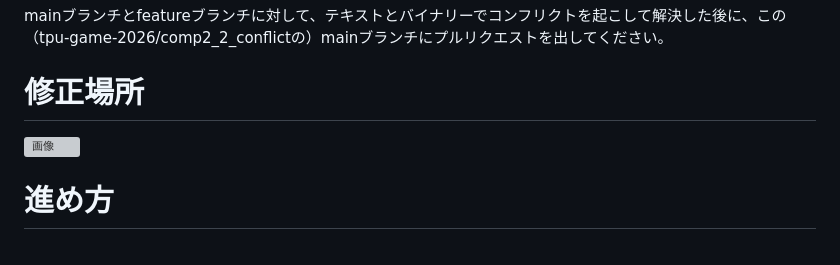
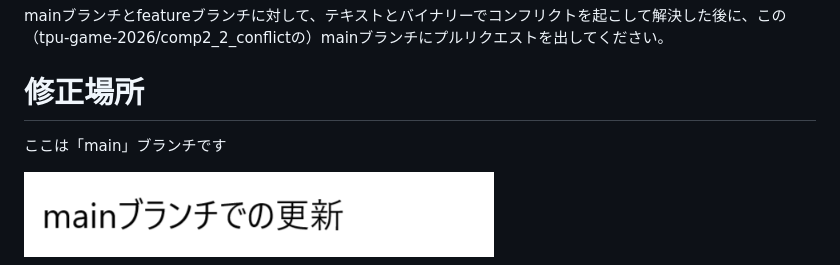
Before and after one commit to Pazuru0343/comp2_2_conflict, a Markdown page: README.md, the part around the change. GitHub-like rendering; pictures changed too: image.png (added); grey boxes are pictures that could not be loaded.

Commit message:
mainブランチの状態を構築

```diff
--- a/README.md
+++ b/README.md
@@ -5,7 +5,7 @@ mainブランチとfeatureブランチに対して、テキストとバイナリ
 
 # 修正場所
 
-
+ここは「main」ブランチです
 
 ![画像](image.png)
 
```
